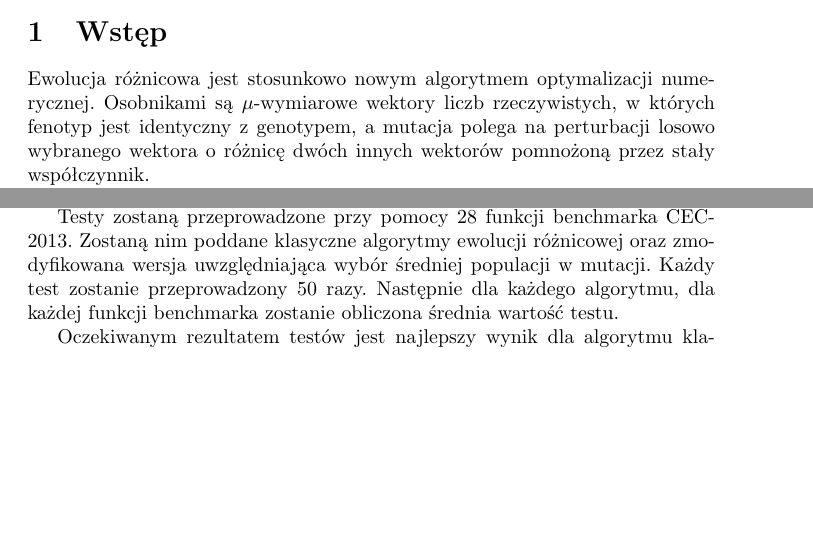
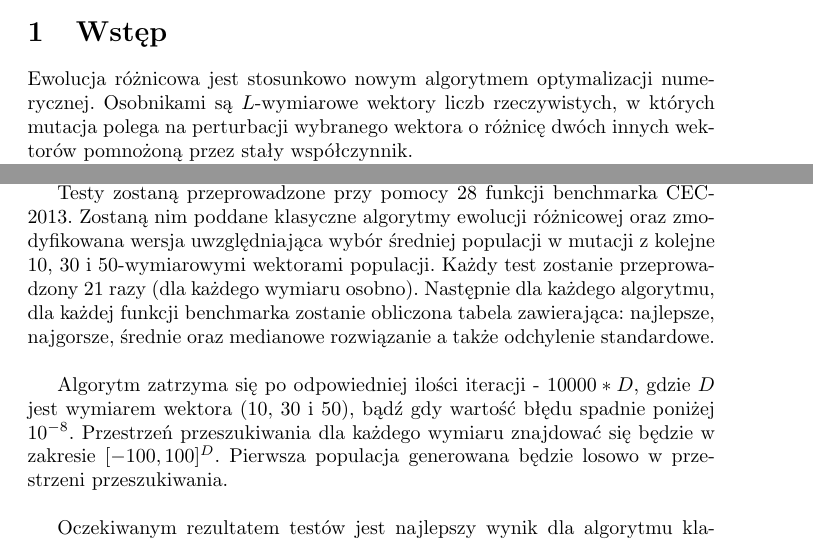
Before and after one commit to zurus93/Algorytmy-Ewolucyjne, a LaTeX document (Specyfikacja wstępna.tex): two parts of pages 1 and 3 of 3, joined at a grey line, cut so that both start at the same text, the shorter picture padded with empty space. Compiled offline with pdfLaTeX; the source files are stored in an older character set and shown here as Unicode.

Commit message:
Opisanie szczegółów algorytmu w sekcji Testowanie.

```diff
--- a/Specyfikacja wstępna.tex
+++ b/Specyfikacja wstępna.tex
@@ -13,7 +13,7 @@
 
 \section{Wstęp}
 
-Ewolucja różnicowa jest stosunkowo nowym algorytmem optymalizacji numerycznej. Osobnikami są $\mu$-wymiarowe wektory liczb rzeczywistych, w których fenotyp jest identyczny z genotypem, a mutacja polega na perturbacji losowo wybranego wektora o różnicę dwóch innych wektorów pomnożoną przez stały współczynnik.
+Ewolucja różnicowa jest stosunkowo nowym algorytmem optymalizacji numerycznej. Osobnikami są $L$-wymiarowe wektory liczb rzeczywistych, w których mutacja polega na perturbacji wybranego wektora o różnicę dwóch innych wektorów pomnożoną przez stały współczynnik.
 
 Algorytm jest bardzo prosty i działa bardzo dobrze na typowych funkcjach testowych. Wymaga tylko trzech parametrów:\\
 
@@ -74,7 +74,9 @@
 
 Powyższy algorytm będzie porównywany z klasycznym algorytmem genetycznym. Do porównania użyta zostanie wersja z selekcją losowego osobnika (DE/rand/1/bin) oraz najlepszego w populacji (DE/best/1/bin).
 
-Testy zostaną przeprowadzone przy pomocy 28 funkcji benchmarka CEC-2013. Zostaną nim poddane klasyczne algorytmy ewolucji różnicowej oraz zmodyfikowana wersja uwzględniająca wybór średniej populacji w mutacji. Każdy test zostanie przeprowadzony 50 razy. Następnie dla każdego algorytmu, dla każdej funkcji benchmarka zostanie obliczona średnia wartość testu.
+Testy zostaną przeprowadzone przy pomocy 28 funkcji benchmarka CEC-2013. Zostaną nim poddane klasyczne algorytmy ewolucji różnicowej oraz zmodyfikowana wersja uwzględniająca wybór średniej populacji w mutacji z kolejne 10, 30 i 50-wymiarowymi wektorami populacji. Każdy test zostanie przeprowadzony 21 razy (dla każdego wymiaru osobno). Następnie dla każdego algorytmu, dla każdej funkcji benchmarka zostanie obliczona tabela zawierająca: najlepsze, najgorsze, średnie oraz medianowe rozwiązanie a także odchylenie standardowe.\\
+
+Algorytm zatrzyma się po odpowiedniej ilości iteracji - $10000*D$, gdzie $D$ jest wymiarem wektora (10, 30 i 50), bądź gdy wartość błędu spadnie poniżej $10^{-8}$. Przestrzeń przeszukiwania dla każdego wymiaru znajdować się będzie w zakresie $[-100, 100]^D$. Pierwsza populacja generowana będzie losowo w przestrzeni przeszukiwania.\\
 
 Oczekiwanym rezultatem testów jest najlepszy wynik dla algorytmu klasycznego z selekcją najlepszego elementu populacji. Gorszym powinien okazać się algorytm z wyborem elementu średniego, a najgorszy z wyborem elementu losowego.
 
```
Also changed, not shown: Specyfikacja wstępna.pdf (added), Specyfikacja wstępna.tex (4 more changed lines), 1 other file.
